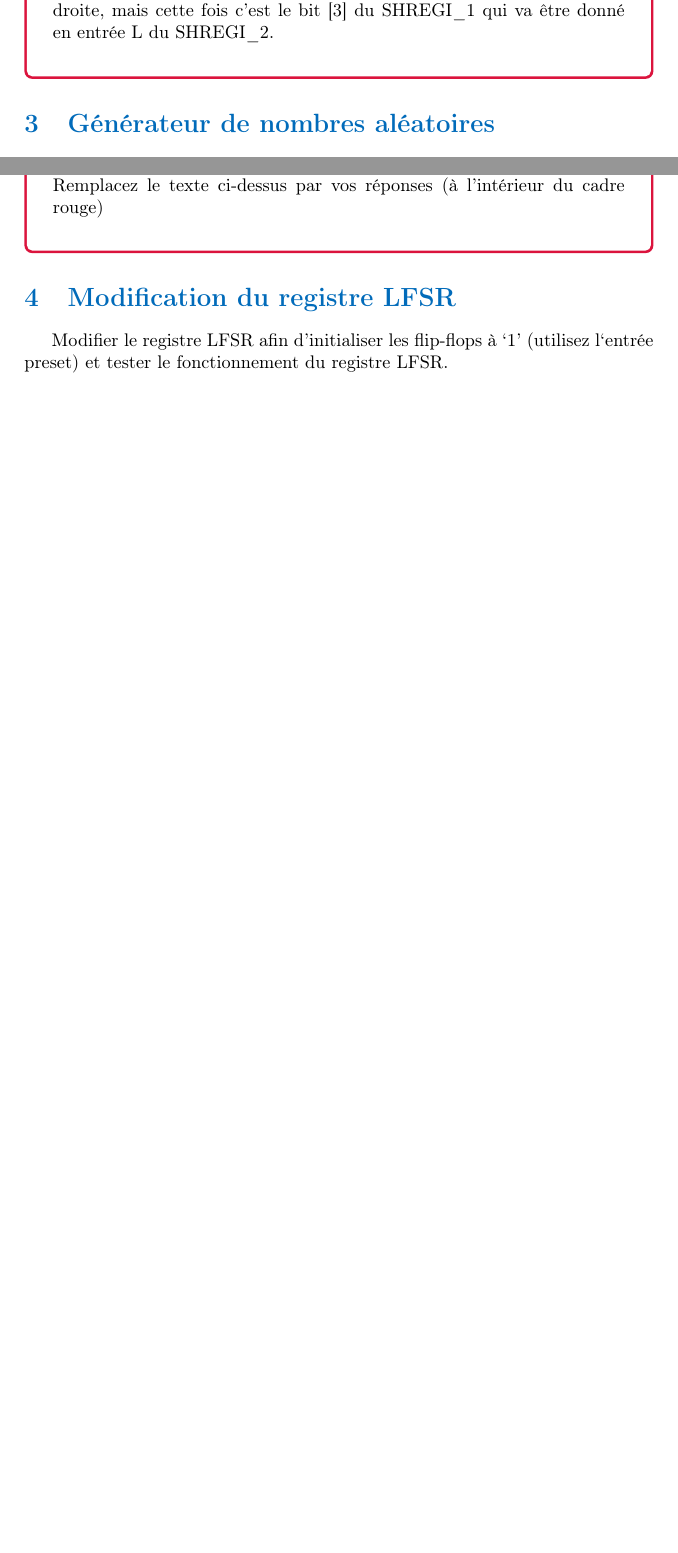
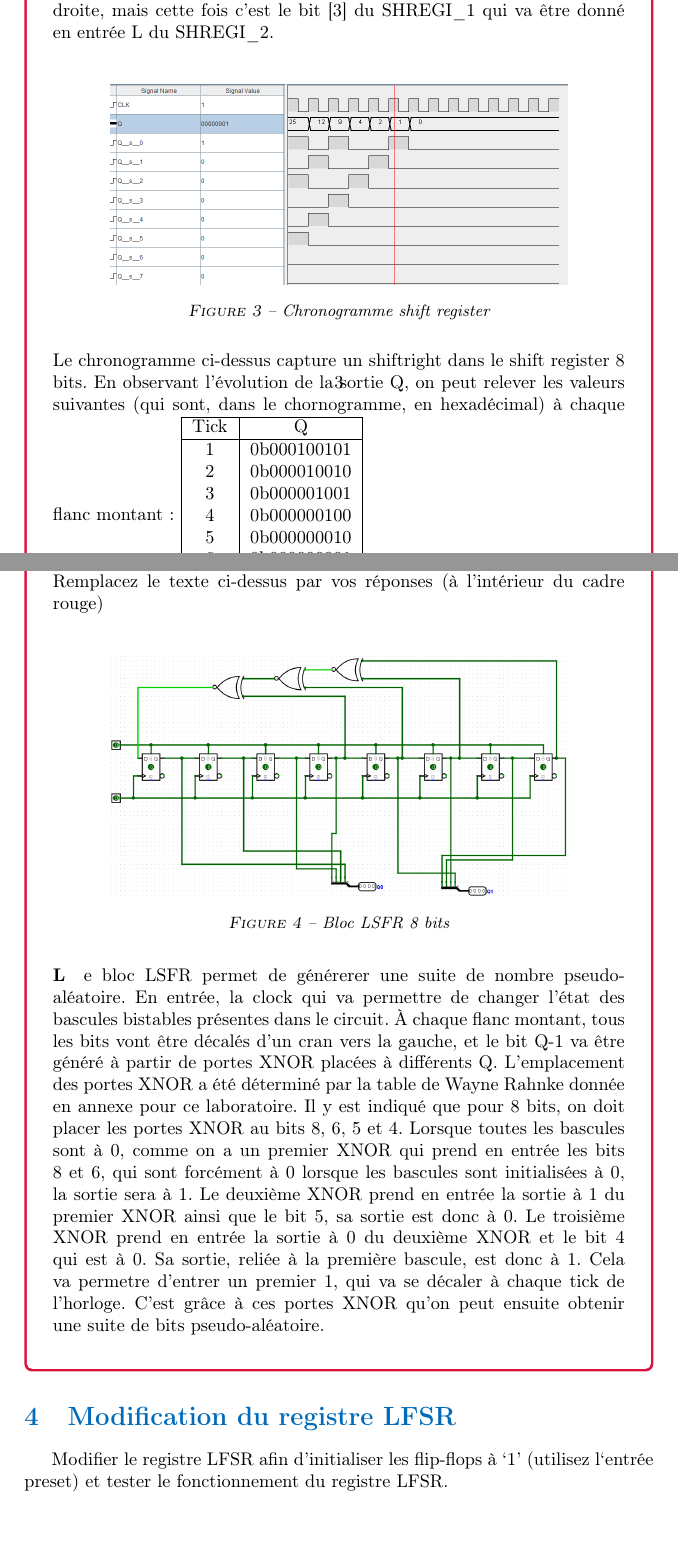
Before and after one commit to loi219/ARO1_labo4, a LaTeX document (labo4.tex): two parts of pages 4 and 5 of 5 before the commit and two parts of pages 4 and 6 of 8 after it, joined at a grey line, cut so that both start at the same text, the shorter picture padded with empty space. Compiled offline with pdfLaTeX.

Commit message:
points 3 et 4 du rapport

```diff
--- a/labo4.tex
+++ b/labo4.tex
@@ -120,6 +118,30 @@ Le shift register 8 bits est composé de 2 shift register 4 bits.  Ils ont comme
 Lorsqu'un décalage est fait, le dernier bit d'un register doit être récupéré par le suivant, afin de ne pas perdre les bits décalés. Ainsi, pour le décalage à gauche, le bit [0] du shift register prenant en entrée D les bits [7:4] de l'octet (le SHREG\_I2 de l'illustration), doit être passé en entrée R de l'autre shift register (SHREGI\_1). Ainsi, au moment du décalage à gauche, le bit [0] du SHREGI\_2 va bien être passé au SHREGI\_1 et il y aura une continuité dans le décalage.
 Le même principe est appliqué pour le décalage à droite, mais cette fois c'est le bit [3] du SHREGI\_1 qui va être donné en entrée L du SHREGI\_2.
 \\
+\begin{figure}[H]
+    \centering
+    \includegraphics[width=.8\textwidth]{src/CHRONO_SHREGI_8BITS.png}
+    \captionof{figure}{Chronogramme shift register}
+    \label{fig:CHRNONO SHREGI_8}
+\end{figure}
+Le chronogramme ci-dessus capture un shiftright dans le shift register 8 bits. En observant l'évolution de la sortie Q, on peut relever les valeurs suivantes (qui sont, dans le chornogramme, en hexadécimal) à chaque flanc montant:
+\begin{tabular}{|c|c|}
+  \hline
+  Tick & Q \\
+  \hline
+  1 & 0b000100101 \\
+  2 & 0b000010010 \\
+  3 & 0b000001001 \\
+  4 & 0b000000100 \\
+  5 & 0b000000010 \\
+  6 & 0b000000001 \\
+  7 & 0b000000000 \\
+  8 & 0b000000000 \\
+  \hline
+\end{tabular}
+
+On constate que le décalage vers la droite est effectué correctement (en témoignent les temps de l'horloge à chaque flanc montnant, qui dessinent un escaler régulier).
+
 \end{tcolorbox}
 
 
@@ -133,8 +155,17 @@ Accompagnez-le de commentaires et d’explications nécessaires à sa compréhen
 Insérez une capture d’écran du chronogramme qui comporte les 8 premières valeurs de la séquence (à partir de la valeur 0x00).
 Accompagnez le chronogramme d’explications.
 Remplacez le texte ci-dessus par vos réponses (à l’intérieur du cadre rouge)\\
+\begin{figure}[H]
+    \centering
+    \includegraphics[width=.8\textwidth]{src/LSFR_8BITS.png}
+    \captionof{figure}{Bloc LSFR 8 bits}
+    \label{fig:LSFR_8BITS}
+\end{figure}
+\paragraph
+Le bloc LSFR permet de générerer une suite de nombre pseudo-aléatoire. En entrée, la clock qui va permettre de changer l'état des bascules bistables présentes dans le circuit. À chaque flanc montant, tous les bits vont être décalés d'un cran vers la gauche, et le bit Q-1 va être généré à partir de portes XNOR placées à différents Q. L'emplacement des portes XNOR a été déterminé par la table de Wayne Rahnke donnée en annexe pour ce laboratoire. Il y est indiqué que pour 8 bits, on doit placer les portes XNOR au bits 8, 6, 5 et 4.
+Lorsque toutes les bascules sont à 0, comme on a un premier XNOR qui prend en entrée les bits 8 et 6, qui sont forcément à 0 lorsque les bascules sont initialisées à 0, la sortie sera à 1. Le deuxième XNOR prend en entrée la sortie à 1 du premier XNOR ainsi que le bit 5, sa sortie est donc à 0. Le troisième XNOR prend en entrée la sortie à 0 du deuxième XNOR et le bit 4 qui est à 0. Sa sortie, reliée à la première bascule, est donc à 1. Cela va permetre d'entrer un premier 1, qui va se décaler à chaque tick de l'horloge. C'est grâce à ces portes XNOR qu'on peut ensuite obtenir une suite de bits pseudo-aléatoire.
+\\
 \end{tcolorbox}
-
 \section {Modification du registre LFSR}
 Modifier le registre LFSR afin d’initialiser les flip-flops à ‘1’ (utilisez l‘entrée preset) et tester le fonctionnement du registre LFSR.
 \begin{tcolorbox}[colframe=Monokaimagenta,colback=white]
```
Also changed, not shown: labo4.pdf, src/CHRONO_SHREGI_8BITS.png (added), src/LSFR_8BITS.png (added), src/LSFR_8BITS_PRESET_1.png (added), src/LSFR_8BITS_PRESET_1_2.png (added), labo4.tex (22 more changed lines), 1 other file.
